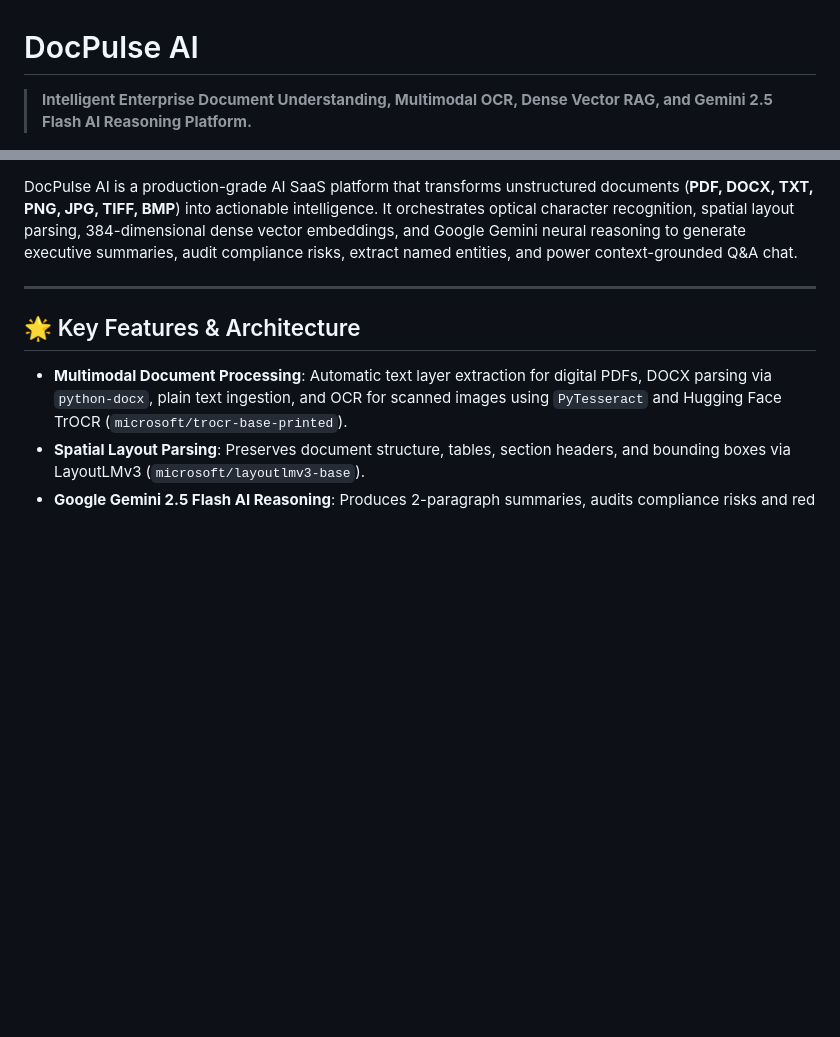
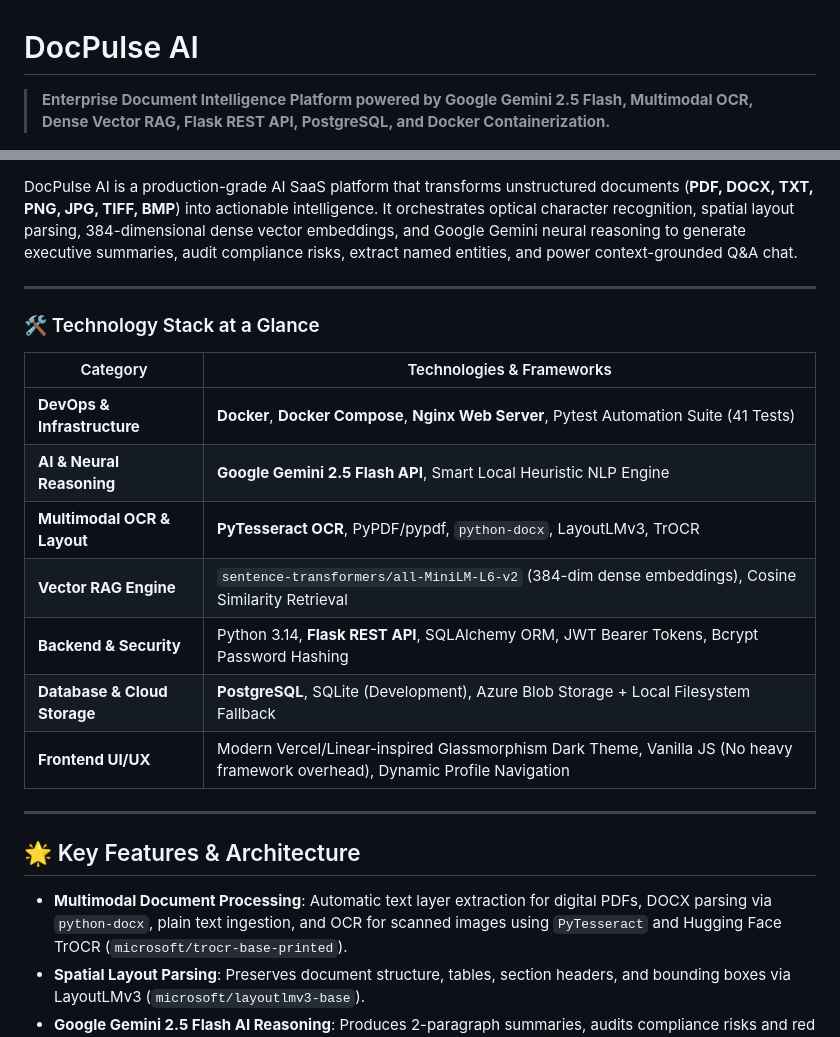
Before and after one commit to tarun05-design/DocPulse-AI, a Markdown page: README.md, 2 parts joined by grey strips. GitHub-like rendering; blank space fills up the shorter version.

Commit message:
docs: add comprehensive tech stack table and Docker badges to README header

```diff
--- a/README.md
+++ b/README.md
@@ -1,4 +1,4 @@
 # DocPulse AI
 
-> **Intelligent Enterprise Document Understanding, Multimodal OCR, Dense Vector RAG, and Gemini 2.5 Flash AI Reasoning Platform.**
+> **Enterprise Document Intelligence Platform powered by Google Gemini 2.5 Flash, Multimodal OCR, Dense Vector RAG, Flask REST API, PostgreSQL, and Docker Containerization.**
 
@@ -9,6 +13,20 @@
 [![Tests](https://img.shields.io/badge/Tests-41%20Passed-brightgreen.svg)]()
 
 DocPulse AI is a production-grade AI SaaS platform that transforms unstructured documents (**PDF, DOCX, TXT, PNG, JPG, TIFF, BMP**) into actionable intelligence. It orchestrates optical character recognition, spatial layout parsing, 384-dimensional dense vector embeddings, and Google Gemini neural reasoning to generate executive summaries, audit compliance risks, extract named entities, and power context-grounded Q&A chat.
+
+---
+
+### 🛠️ Technology Stack at a Glance
+
+| Category | Technologies & Frameworks |
+|---|---|
+| **DevOps & Infrastructure** | **Docker**, **Docker Compose**, **Nginx Web Server**, Pytest Automation Suite (41 Tests) |
+| **AI & Neural Reasoning** | **Google Gemini 2.5 Flash API**, Smart Local Heuristic NLP Engine |
+| **Multimodal OCR & Layout** | **PyTesseract OCR**, PyPDF/pypdf, `python-docx`, LayoutLMv3, TrOCR |
+| **Vector RAG Engine** | `sentence-transformers/all-MiniLM-L6-v2` (384-dim dense embeddings), Cosine Similarity Retrieval |
+| **Backend & Security** | Python 3.14, **Flask REST API**, SQLAlchemy ORM, JWT Bearer Tokens, Bcrypt Password Hashing |
+| **Database & Cloud Storage** | **PostgreSQL**, SQLite (Development), Azure Blob Storage + Local Filesystem Fallback |
+| **Frontend UI/UX** | Modern Vercel/Linear-inspired Glassmorphism Dark Theme, Vanilla JS (No heavy framework overhead), Dynamic Profile Navigation |
 
 ---
 
```
Also changed, not shown: other parts of README.md (+8 -4 lines).
